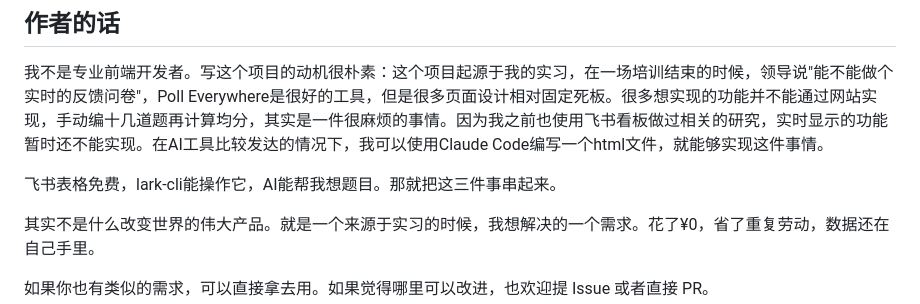
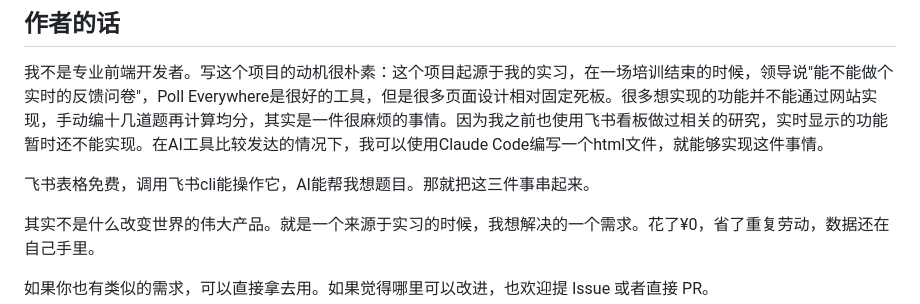
Before and after one commit to Evan-miwillbe/lark-survey-scoreboard, a Markdown page: README.md, the part around the change. Drawn GitHub-style.

```diff
--- a/README.md
+++ b/README.md
@@ -202,7 +202,7 @@ npm start
 
 我不是专业前端开发者。写这个项目的动机很朴素：这个项目起源于我的实习，在一场培训结束的时候，领导说"能不能做个实时的反馈问卷"，Poll Everywhere是很好的工具，但是很多页面设计相对固定死板。很多想实现的功能并不能通过网站实现，手动编十几道题再计算均分，其实是一件很麻烦的事情。因为我之前也使用飞书看板做过相关的研究，实时显示的功能暂时还不能实现。在AI工具比较发达的情况下，我可以使用Claude Code编写一个html文件，就能够实现这件事情。
 
-飞书表格免费，lark-cli能操作它，AI能帮我想题目。那就把这三件事串起来。
+飞书表格免费，调用飞书cli能操作它，AI能帮我想题目。那就把这三件事串起来。
 
 其实不是什么改变世界的伟大产品。就是一个来源于实习的时候，我想解决的一个需求。花了¥0，省了重复劳动，数据还在自己手里。
 
```
